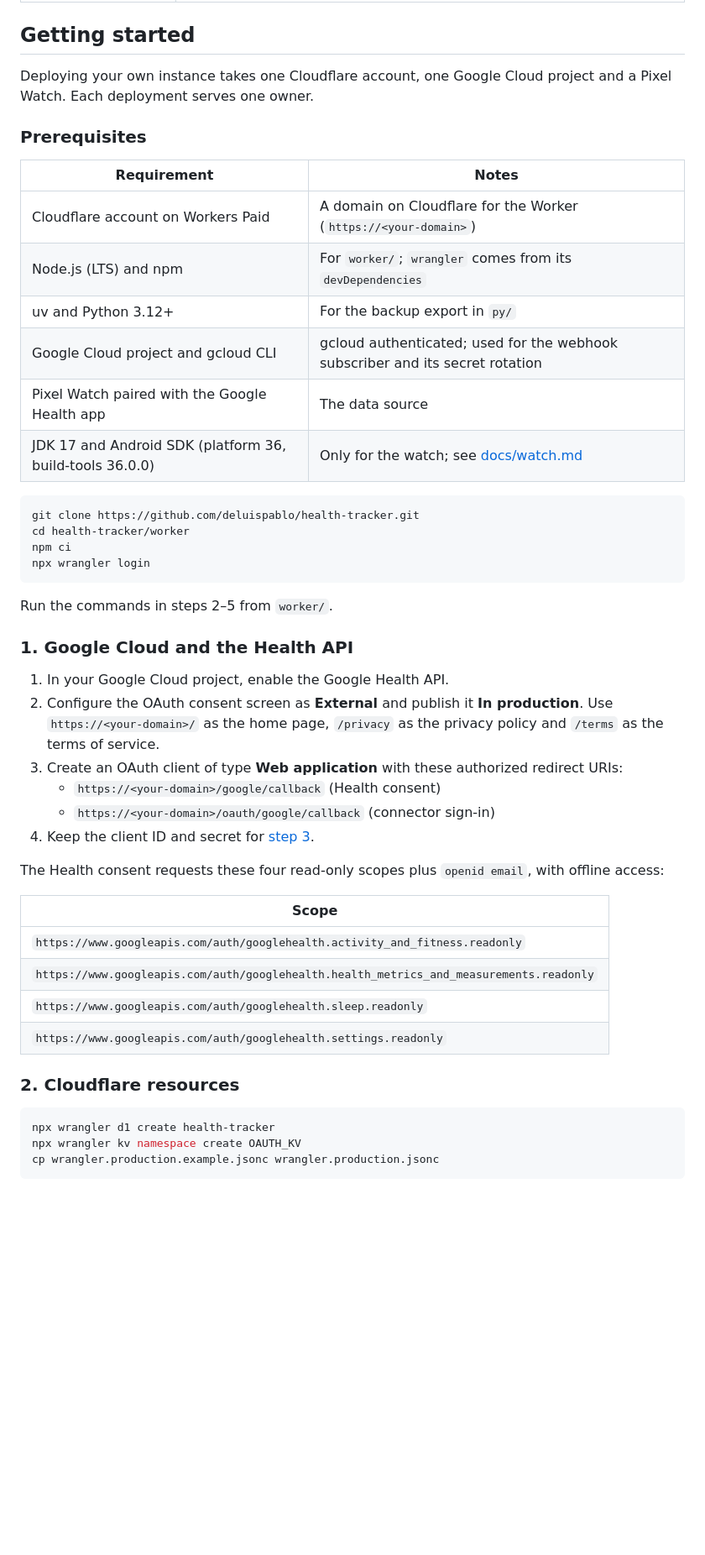
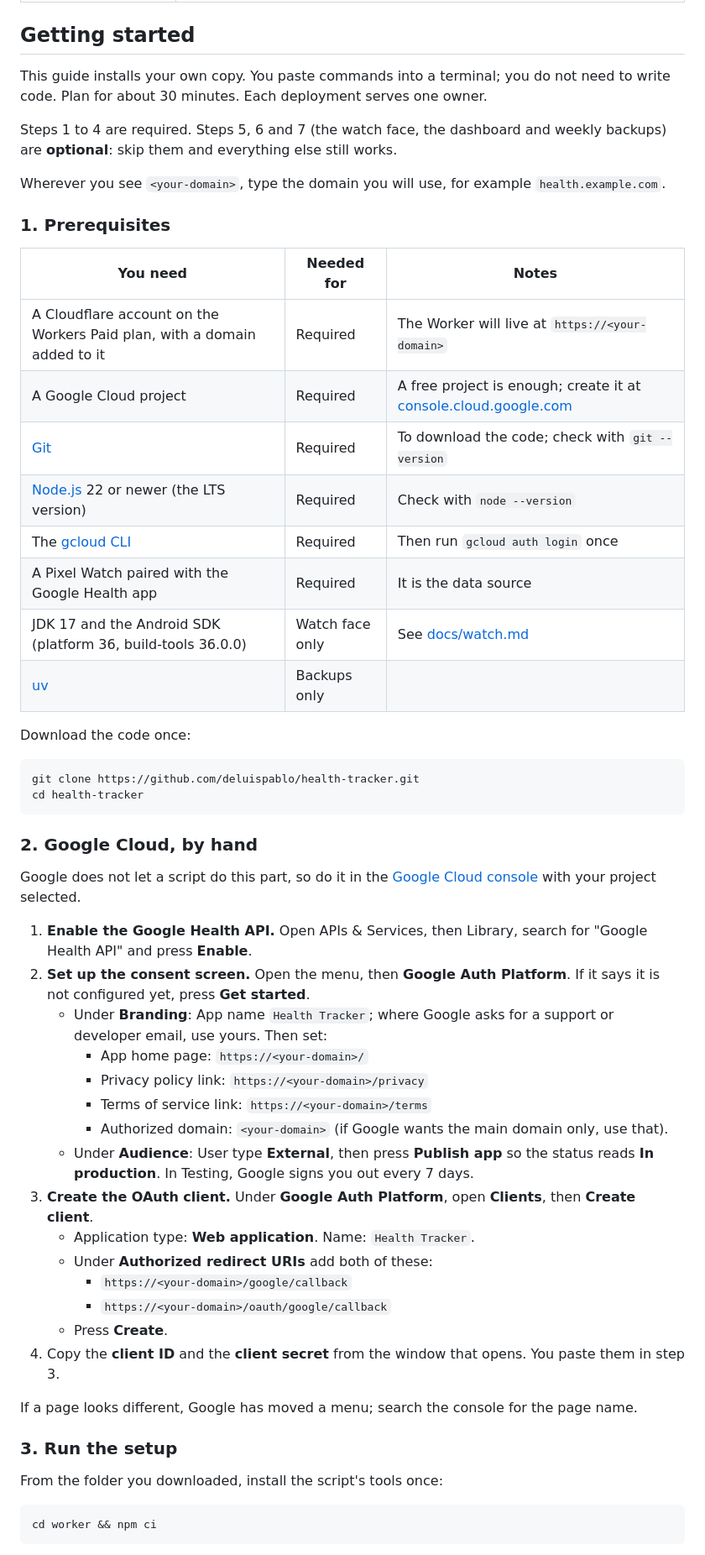
Before and after one commit to deluispablo/health-tracker, a Markdown page: README.md, the part around one of its changes. Shown at 84% size. Drawn GitHub-style; blank space fills up the shorter version.

Commit message:
docs: plain install guide and setup reference

````diff
--- a/README.md
+++ b/README.md
@@ -150,51 +147,59 @@ The deep reference for ingest, rollups, the Google client and each tool is [docs
 
 ## Getting started
 
-Deploying your own instance takes one Cloudflare account, one Google Cloud project and a Pixel Watch. Each deployment serves one owner.
+This guide installs your own copy. You paste commands into a terminal; you do not need to write code. Plan for about 30 minutes. Each deployment serves one owner.
 
-### Prerequisites
+Steps 1 to 4 are required. Steps 5, 6 and 7 (the watch face, the dashboard and weekly backups) are **optional**: skip them and everything else still works.
 
-| Requirement | Notes |
-|---|---|
-| Cloudflare account on Workers Paid | A domain on Cloudflare for the Worker (`https://<your-domain>`) |
-| Node.js (LTS) and npm | For `worker/`; `wrangler` comes from its `devDependencies` |
-| uv and Python 3.12+ | For the backup export in `py/` |
-| Google Cloud project and gcloud CLI | gcloud authenticated; used for the webhook subscriber and its secret rotation |
-| Pixel Watch paired with the Google Health app | The data source |
-| JDK 17 and Android SDK (platform 36, build-tools 36.0.0) | Only for the watch; see [docs/watch.md](docs/watch.md) |
+Wherever you see `<your-domain>`, type the domain you will use, for example `health.example.com`.
+
+### 1. Prerequisites
+
+| You need | Needed for | Notes |
+|---|---|---|
+| A Cloudflare account on the Workers Paid plan, with a domain added to it | Required | The Worker will live at `https://<your-domain>` |
+| A Google Cloud project | Required | A free project is enough; create it at [console.cloud.google.com](https://console.cloud.google.com/) |
+| [Git](https://git-scm.com/downloads) | Required | To download the code; check with `git --version` |
+| [Node.js](https://nodejs.org/) 22 or newer (the LTS version) | Required | Check with `node --version` |
+| The [gcloud CLI](https://cloud.google.com/sdk/docs/install) | Required | Then run `gcloud auth login` once |
+| A Pixel Watch paired with the Google Health app | Required | It is the data source |
+| JDK 17 and the Android SDK (platform 36, build-tools 36.0.0) | Watch face only | See [docs/watch.md](docs/watch.md) |
+| [uv](https://docs.astral.sh/uv/) | Backups only | |
+
+Download the code once:
 
 ```sh
 git clone https://github.com/deluispablo/health-tracker.git
-cd health-tracker/worker
-npm ci
-npx wrangler login
+cd health-tracker
 ```
 
-Run the commands in steps 2–5 from `worker/`.
+### 2. Google Cloud, by hand
 
-### 1. Google Cloud and the Health API
+Google does not let a script do this part, so do it in the [Google Cloud console](https://console.cloud.google.com/) with your project selected.
 
-1. In your Google Cloud project, enable the Google Health API.
-2. Configure the OAuth consent screen as **External** and publish it **In production**. Use `https://<your-domain>/` as the home page, `/privacy` as the privacy policy and `/terms` as the terms of service.
-3. Create an OAuth client of type **Web application** with these authorized redirect URIs:
-   - `https://<your-domain>/google/callback` (Health consent)
-   - `https://<your-domain>/oauth/google/callback` (connector sign-in)
-4. Keep the client ID and secret for [step 3](#3-configuration-reference).
+1. **Enable the Google Health API.** Open APIs & Services, then Library, search for "Google Health API" and press **Enable**.
+2. **Set up the consent screen.** Open the menu, then **Google Auth Platform**. If it says it is not configured yet, press **Get started**.
+   - Under **Branding**: App name `Health Tracker`; where Google asks for a support or developer email, use yours. Then set:
+     - App home page: `https://<your-domain>/`
+     - Privacy policy link: `https://<your-domain>/privacy`
+     - Terms of service link: `https://<your-domain>/terms`
+     - Authorized domain: `<your-domain>` (if Google wants the main domain only, use that).
+   - Under **Audience**: User type **External**, then press **Publish app** so the status reads **In production**. In Testing, Google signs you out every 7 days.
+3. **Create the OAuth client.** Under **Google Auth Platform**, open **Clients**, then **Create client**.
+   - Application type: **Web application**. Name: `Health Tracker`.
+   - Under **Authorized redirect URIs** add both of these:
+     - `https://<your-domain>/google/callback`
+     - `https://<your-domain>/oauth/google/callback`
+   - Press **Create**.
+4. Copy the **client ID** and the **client secret** from the window that opens. You paste them in step 3.
 
-The Health consent requests these four read-only scopes plus `openid email`, with offline access:
+If a page looks different, Google has moved a menu; search the console for the page name.
 
-| Scope |
-|---|
-| `https://www.googleapis.com/auth/googlehealth.activity_and_fitness.readonly` |
-| `https://www.googleapis.com/auth/googlehealth.health_metrics_and_measurements.readonly` |
-| `https://www.googleapis.com/auth/googlehealth.sleep.readonly` |
-| `https://www.googleapis.com/auth/googlehealth.settings.readonly` |
+### 3. Run the setup
 
-### 2. Cloudflare resources
+From the folder you downloaded, install the script's tools once:
 
 ```sh
-npx wrangler d1 create health-tracker
-npx wrangler kv namespace create OAUTH_KV
-cp wrangler.production.example.jsonc wrangler.production.jsonc
+cd worker && npm ci
 ```
 
````
Also changed, not shown: other parts of README.md (+82 -78 lines), docs/setup-reference.md (added, +137 -0 lines).
